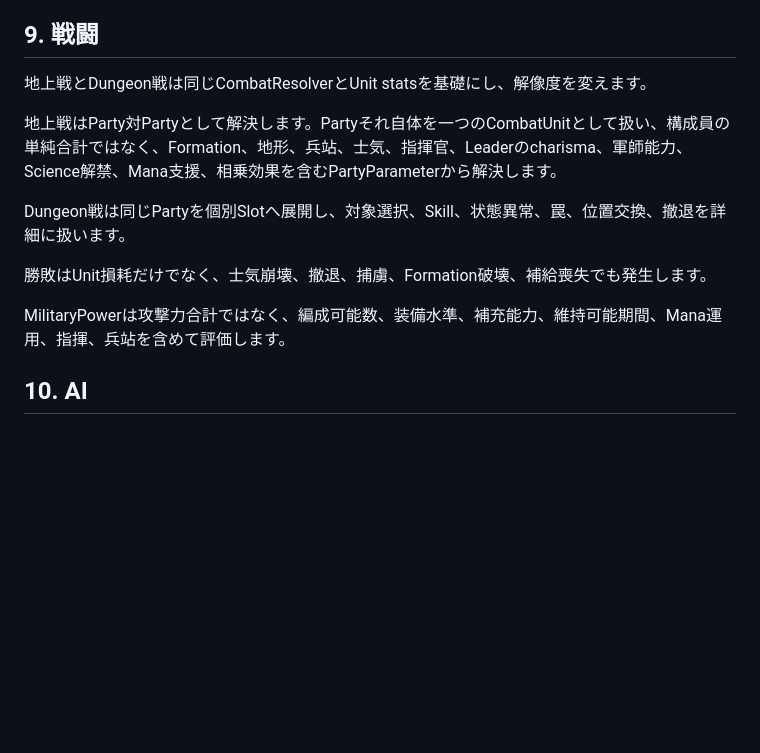
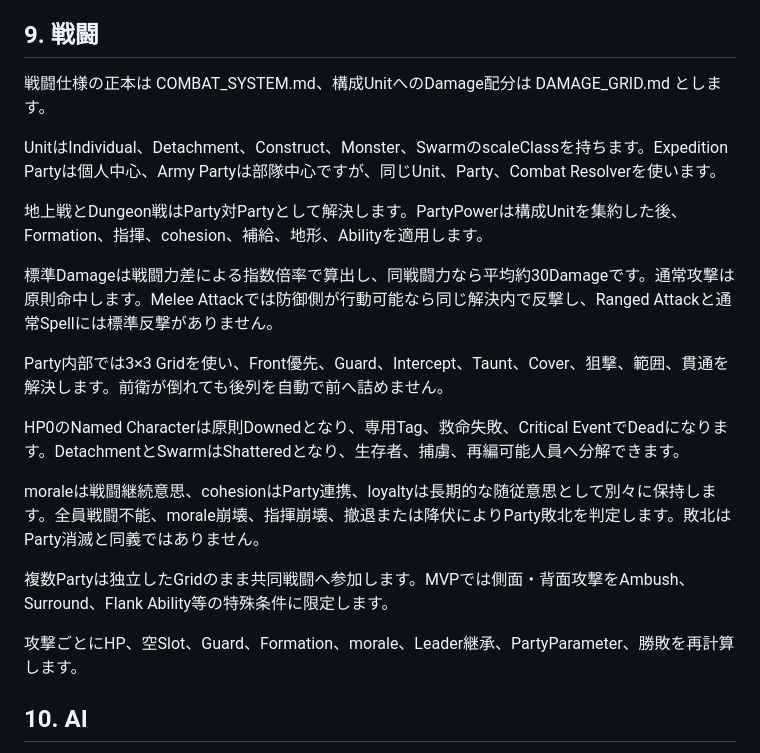
Before and after one commit to TomTomYoung/kingdom, a Markdown page: doc/SPECIFICATION.md, the part around the change. GitHub-like rendering; blank space fills up the shorter version.

Commit message:
docs: integrate combat resolution specification

```diff
--- a/doc/SPECIFICATION.md
+++ b/doc/SPECIFICATION.md
@@ -345,15 +345,24 @@ WorldMapの一タイル占有単位はUnitではなくPartyです。Dungeon内
 8. City Production、即時購入、研究、政策、外交はParty行動を消費しません。
 ## 9. 戦闘
 
-地上戦とDungeon戦は同じCombatResolverとUnit statsを基礎にし、解像度を変えます。
+戦闘仕様の正本は COMBAT_SYSTEM.md、構成UnitへのDamage配分は DAMAGE_GRID.md とします。
 
-地上戦はParty対Partyとして解決します。Partyそれ自体を一つのCombatUnitとして扱い、構成員の単純合計ではなく、Formation、地形、兵站、士気、指揮官、Leaderのcharisma、軍師能力、Science解禁、Mana支援、相乗効果を含むPartyParameterから解決します。
+UnitはIndividual、Detachment、Construct、Monster、SwarmのscaleClassを持ちます。Expedition Partyは個人中心、Army Partyは部隊中心ですが、同じUnit、Party、Combat Resolverを使います。
 
-Dungeon戦は同じPartyを個別Slotへ展開し、対象選択、Skill、状態異常、罠、位置交換、撤退を詳細に扱います。
+地上戦とDungeon戦はParty対Partyとして解決します。PartyPowerは構成Unitを集約した後、Formation、指揮、cohesion、補給、地形、Abilityを適用します。
 
-勝敗はUnit損耗だけでなく、士気崩壊、撤退、捕虜、Formation破壊、補給喪失でも発生します。
+標準Damageは戦闘力差による指数倍率で算出し、同戦闘力なら平均約30Damageです。通常攻撃は原則命中します。Melee Attackでは防御側が行動可能なら同じ解決内で反撃し、Ranged Attackと通常Spellには標準反撃がありません。
 
-MilitaryPowerは攻撃力合計ではなく、編成可能数、装備水準、補充能力、維持可能期間、Mana運用、指揮、兵站を含めて評価します。
+Party内部では3×3 Gridを使い、Front優先、Guard、Intercept、Taunt、Cover、狙撃、範囲、貫通を解決します。前衛が倒れても後列を自動で前へ詰めません。
+
+HP0のNamed Characterは原則Downedとなり、専用Tag、救命失敗、Critical EventでDeadになります。DetachmentとSwarmはShatteredとなり、生存者、捕虜、再編可能人員へ分解できます。
+
+moraleは戦闘継続意思、cohesionはParty連携、loyaltyは長期的な随従意思として別々に保持します。全員戦闘不能、morale崩壊、指揮崩壊、撤退または降伏によりParty敗北を判定します。敗北はParty消滅と同義ではありません。
+
+複数Partyは独立したGridのまま共同戦闘へ参加します。MVPでは側面・背面攻撃をAmbush、Surround、Flank Ability等の特殊条件に限定します。
+
+攻撃ごとにHP、空Slot、Guard、Formation、morale、Leader継承、PartyParameter、勝敗を再計算します。
+
 ## 10. AI
 
 AIは Human と同じ GameState を読み、同じ合法Commandを発行します。AI専用の直接資源付与や規則無視は行いません。
```
